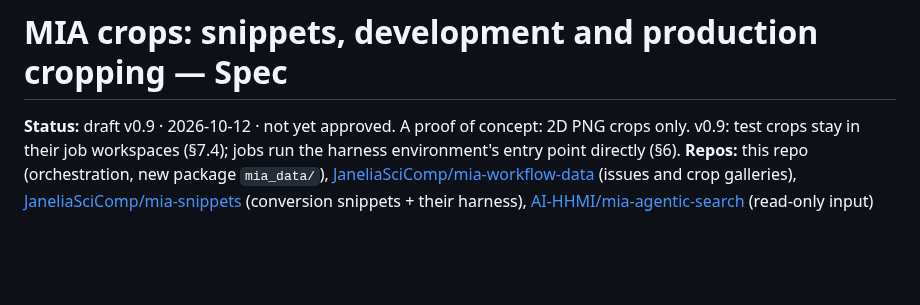
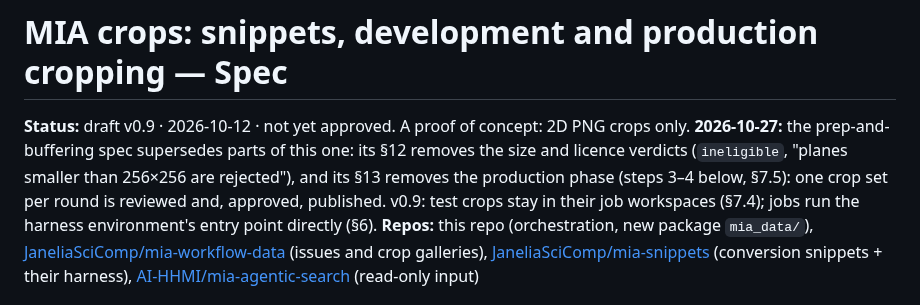
Before and after one commit to JaneliaSciComp/mia-workflow-prototype, a Markdown page: notes/mia-crops-spec.md, the part around the change. Rendered like a GitHub page; blank space fills up the shorter version.

```diff
--- a/notes/mia-crops-spec.md
+++ b/notes/mia-crops-spec.md
@@ -1,6 +1,9 @@
 # MIA crops: snippets, development and production cropping — Spec
 
 **Status:** draft v0.9 · 2026-10-12 · not yet approved. A proof of concept: 2D PNG crops only.
+**2026-10-27:** the prep-and-buffering spec supersedes parts of this one: its §12 removes the size and licence
+verdicts (`ineligible`, "planes smaller than 256×256 are rejected"), and its §13 removes the production phase
+(steps 3–4 below, §7.5): one crop set per round is reviewed and, approved, published.
 v0.9: test crops stay in their job workspaces (§7.4); jobs run the harness environment's entry point directly (§6).
 **Repos:** this repo (orchestration, new package `mia_data/`), [JaneliaSciComp/mia-workflow-data](https://github.com/JaneliaSciComp/mia-workflow-data) (issues and crop galleries),
 [JaneliaSciComp/mia-snippets](https://github.com/JaneliaSciComp/mia-snippets) (conversion snippets + their harness), [AI-HHMI/mia-agentic-search](https://github.com/AI-HHMI/mia-agentic-search) (read-only input)
```
Also changed, not shown: notes/specs/2026-10-25-prep-and-buffering.md (+62 -5 lines).
